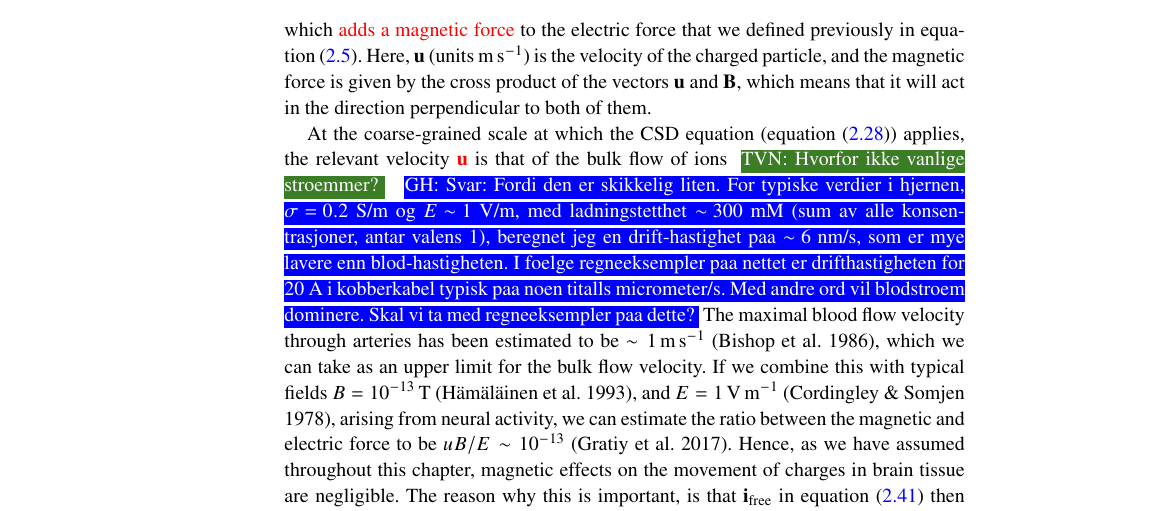
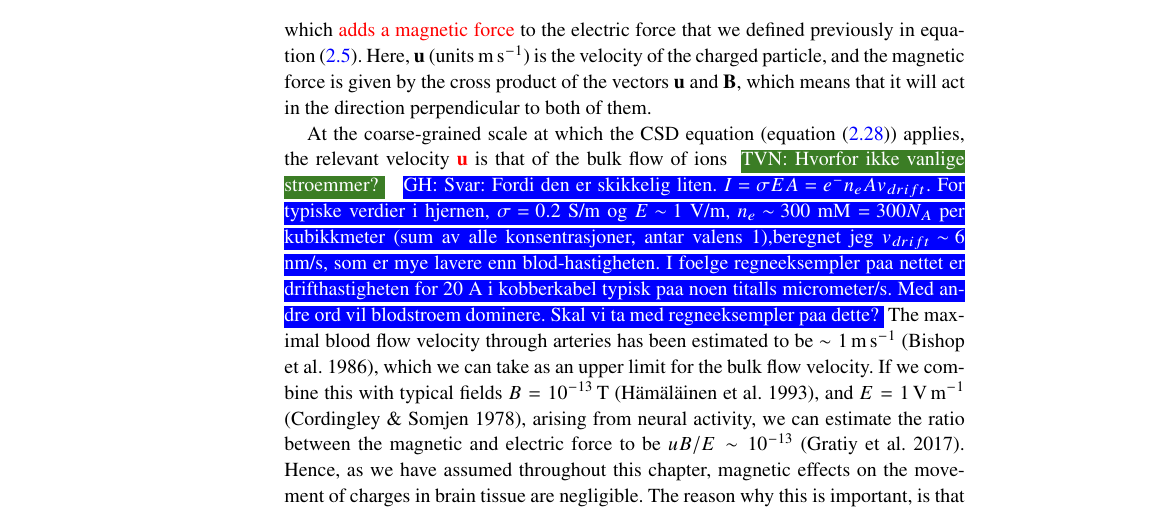
Before and after one commit to geih/ECSbook, a LaTeX thesis (Book.tex, which reads Ch-Basics.tex): part of page 47 of 238, cut so that both start at the same text. Compiled offline with pdfLaTeX; a LaTeX package or settings file that is missing is left out.

Commit message:
kommentar til Torbjorn

```diff
--- a/Ch-Basics.tex
+++ b/Ch-Basics.tex
@@ -528,7 +528,7 @@ In addition, the CSD equation rests on the approximation that the magnetic field
 \end{equation}
 which \gex{adds a magnetic force} to the electric force that we defined previously in \fref{eq:Basics:E}. Here, {\bf u} (units \si{\metre\per\second}) is the velocity of the charged particle, and the magnetic force is given by the cross product of the vectors ${\bf u}$ and ${\bf B}$, which means that it will act in the direction perpendicular to both of them.
 
-At the coarse-grained scale at which the CSD equation (\fref{eq:Basics:continuity2}) applies, the relevant velocity  \gex{${\bf u}$}  is that of the bulk flow of ions\tvnnote{Hvorfor ikke vanlige stroemmer?} \ghnote{Svar: Fordi den er skikkelig liten. For typiske verdier i hjernen, $\sigma = 0.2$ S/m og $E\sim 1$ V/m, med ladningstetthet $\sim 300$ mM (sum av alle konsentrasjoner, antar valens 1), beregnet jeg en drift-hastighet paa $\sim 6$ nm/s, som er mye lavere enn blod-hastigheten. I foelge regneeksempler paa nettet er drifthastigheten for 20 A i kobberkabel typisk paa noen titalls micrometer/s. Med andre ord vil blodstroem dominere. Skal vi ta med regneeksempler paa dette?} The maximal blood flow velocity through arteries has been estimated to be $\sim 1 \,\si{\metre\per\second}$ \cite**{bishop1986}, which we can take as an upper limit for the bulk flow velocity. If we combine this with typical fields $B = 10^{-13} \, \si{\tesla}$ \cite**{Hamalainen1993}, and $E = 1 \,\si{\volt\per\metre}$ \cite**{Cordingley1978}, arising from neural activity, we can estimate the ratio between the magnetic and electric force to be $uB/E \sim 10^{-13}$ \cite**{Gratiy2017}. Hence, as we have assumed throughout this chapter, magnetic effects on the movement of charges in brain tissue are negligible. The reason why this is important, is that ${\bf i}_\text{free}$ in \fref{eq:Basics:Max4dot} then becomes independent of ${\bf B}$, which we implicitly assumed when we used Ohm's law for volume conductors (\fref{eq:Basics:Ohm_3D_phi}) to derive the CSD equation (\fref{eq:Basics:continuity2}). Together, the assumptions that ${\bf \nabla} \times {\bf E} \approx 0$ and $uB \ll E$ are sufficient for electric and magnetic fields to decouple.
+At the coarse-grained scale at which the CSD equation (\fref{eq:Basics:continuity2}) applies, the relevant velocity  \gex{${\bf u}$}  is that of the bulk flow of ions\tvnnote{Hvorfor ikke vanlige stroemmer?} \ghnote{Svar: Fordi den er skikkelig liten. $I = \sigma E A = e^{-}n_eAv_{drift}$. For typiske verdier i hjernen, $\sigma = 0.2$ S/m og $E\sim 1$ V/m, $n_e \sim 300$ mM $= 300 N_A$ per kubikkmeter (sum av alle konsentrasjoner, antar valens 1),beregnet jeg $v_{drift} \sim 6$ nm/s, som er mye lavere enn blod-hastigheten. I foelge regneeksempler paa nettet er drifthastigheten for 20 A i kobberkabel typisk paa noen titalls micrometer/s. Med andre ord vil blodstroem dominere. Skal vi ta med regneeksempler paa dette?} The maximal blood flow velocity through arteries has been estimated to be $\sim 1 \,\si{\metre\per\second}$ \cite**{bishop1986}, which we can take as an upper limit for the bulk flow velocity. If we combine this with typical fields $B = 10^{-13} \, \si{\tesla}$ \cite**{Hamalainen1993}, and $E = 1 \,\si{\volt\per\metre}$ \cite**{Cordingley1978}, arising from neural activity, we can estimate the ratio between the magnetic and electric force to be $uB/E \sim 10^{-13}$ \cite**{Gratiy2017}. Hence, as we have assumed throughout this chapter, magnetic effects on the movement of charges in brain tissue are negligible. The reason why this is important, is that ${\bf i}_\text{free}$ in \fref{eq:Basics:Max4dot} then becomes independent of ${\bf B}$, which we implicitly assumed when we used Ohm's law for volume conductors (\fref{eq:Basics:Ohm_3D_phi}) to derive the CSD equation (\fref{eq:Basics:continuity2}). Together, the assumptions that ${\bf \nabla} \times {\bf E} \approx 0$ and $uB \ll E$ are sufficient for electric and magnetic fields to decouple.
 
 
 For large scale brain activity, also the quasi-magnetostatic approximation\tvnnote{Kanskje vi bare kan ungaa dette begrepet, siden det er lite brukt, og dette ikke egentlig har noe med magnetfelt aa gjoere?}, i.e., that $\partial{\bf E}/\partial t \approx 0$ in \fref{eq:Basics:Max4}, has been shown to be a fairly good approximation \cite**{plonsey1967,Hamalainen1993}. However, this approximation does not apply to finer spatial scales, as it is the displacement term that gives rise to the capacitive charging of neural membranes \cite**{Gratiy2017}. Also, the quasi-magnetostatic approximation is not a requirement for using the CSD equation on the form (\fref{eq:Basics:continuity2}), as possible capacitive components of the tissue current can be accounted through using a complex tissue conductivity $\sigma_t$ (see \fref{chap:Sigma}).
```
